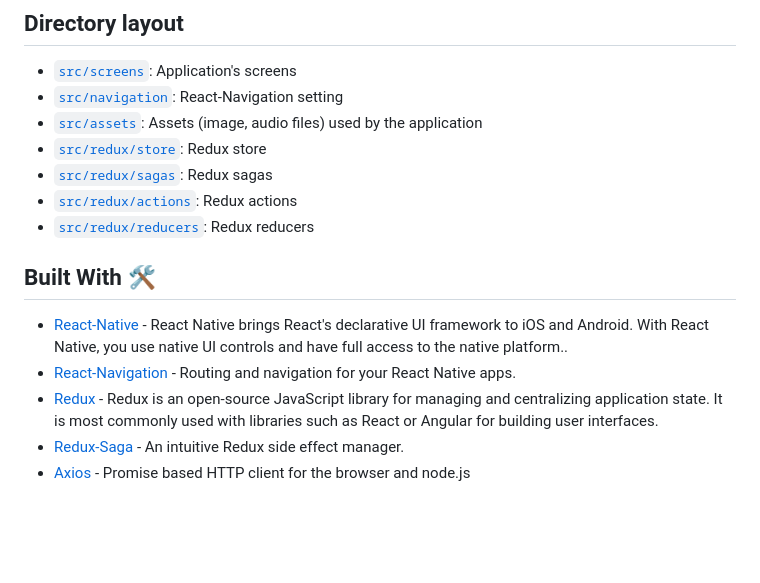
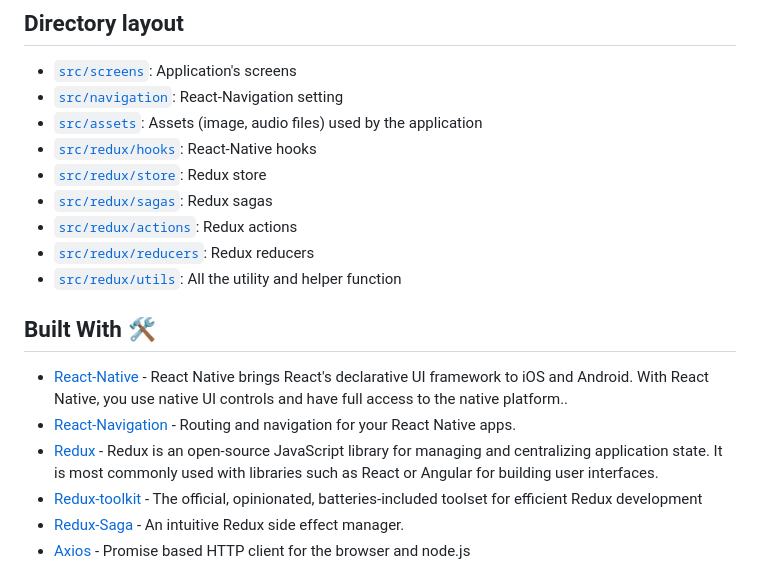
Before and after one commit to piashcse/react-native-boilerplate, a Markdown page: README.md, the part around the change. GitHub-like rendering; blank space fills up the shorter version.

```diff
--- a/README.md
+++ b/README.md
@@ -11,15 +11,18 @@ Redux architecture based react-native boilerplate <br>
 - [`src/screens`](src/screens): Application's screens
 - [`src/navigation`](src/navigations): React-Navigation setting
 - [`src/assets`](src/assets): Assets (image, audio files) used by the application
+- [`src/redux/hooks`](src/redux/hooks): React-Native hooks
 - [`src/redux/store`](src/redux/index.js): Redux store
 - [`src/redux/sagas`](src/redux/sagas): Redux sagas
 - [`src/redux/actions`](src/redux/actions): Redux actions
 - [`src/redux/reducers`](src/redux/reducers): Redux reducers
+- [`src/redux/utils`](src/redux/utils): All the utility and helper function
 
 ## Built With 🛠
 - [React-Native](https://reactnative.dev/) - React Native brings React's declarative UI framework to iOS and Android. With React Native, you use native UI controls and have full access to the native platform..
 - [React-Navigation](https://reactnavigation.org/) - Routing and navigation for your React Native apps.
 - [Redux](https://redux.js.org/) - Redux is an open-source JavaScript library for managing and centralizing application state. It is most commonly used with libraries such as React or Angular for building user interfaces.
+- [Redux-toolkit](https://redux-toolkit.js.org/) - The official, opinionated, batteries-included toolset for efficient Redux development
 - [Redux-Saga](https://redux-saga.js.org/) - An intuitive Redux side effect manager.
 - [Axios](https://github.com/axios/axios) - Promise based HTTP client for the browser and node.js
 
```
